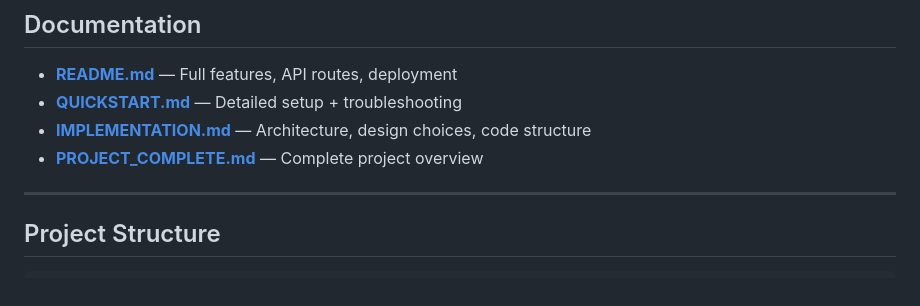
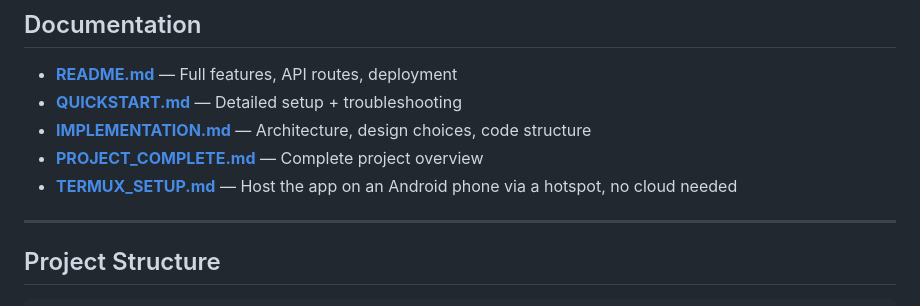
Before and after one commit to GITUser78/bill-splitter, a Markdown page: START_HERE.md, the part around the change. GitHub-like rendering.

Commit message:
Add Termux setup guide for hosting on Android via hotspot

```diff
--- a/START_HERE.md
+++ b/START_HERE.md
@@ -178,6 +178,7 @@ The app checks for updates every 2 seconds. That's normal. You can change this i
 - **[QUICKSTART.md](QUICKSTART.md)** — Detailed setup + troubleshooting
 - **[IMPLEMENTATION.md](IMPLEMENTATION.md)** — Architecture, design choices, code structure
 - **[PROJECT_COMPLETE.md](PROJECT_COMPLETE.md)** — Complete project overview
+- **[TERMUX_SETUP.md](TERMUX_SETUP.md)** — Host the app on an Android phone via a hotspot, no cloud needed
 
 ---
 
```
Also changed, not shown: TERMUX_SETUP.md (added, +152 -0 lines).
